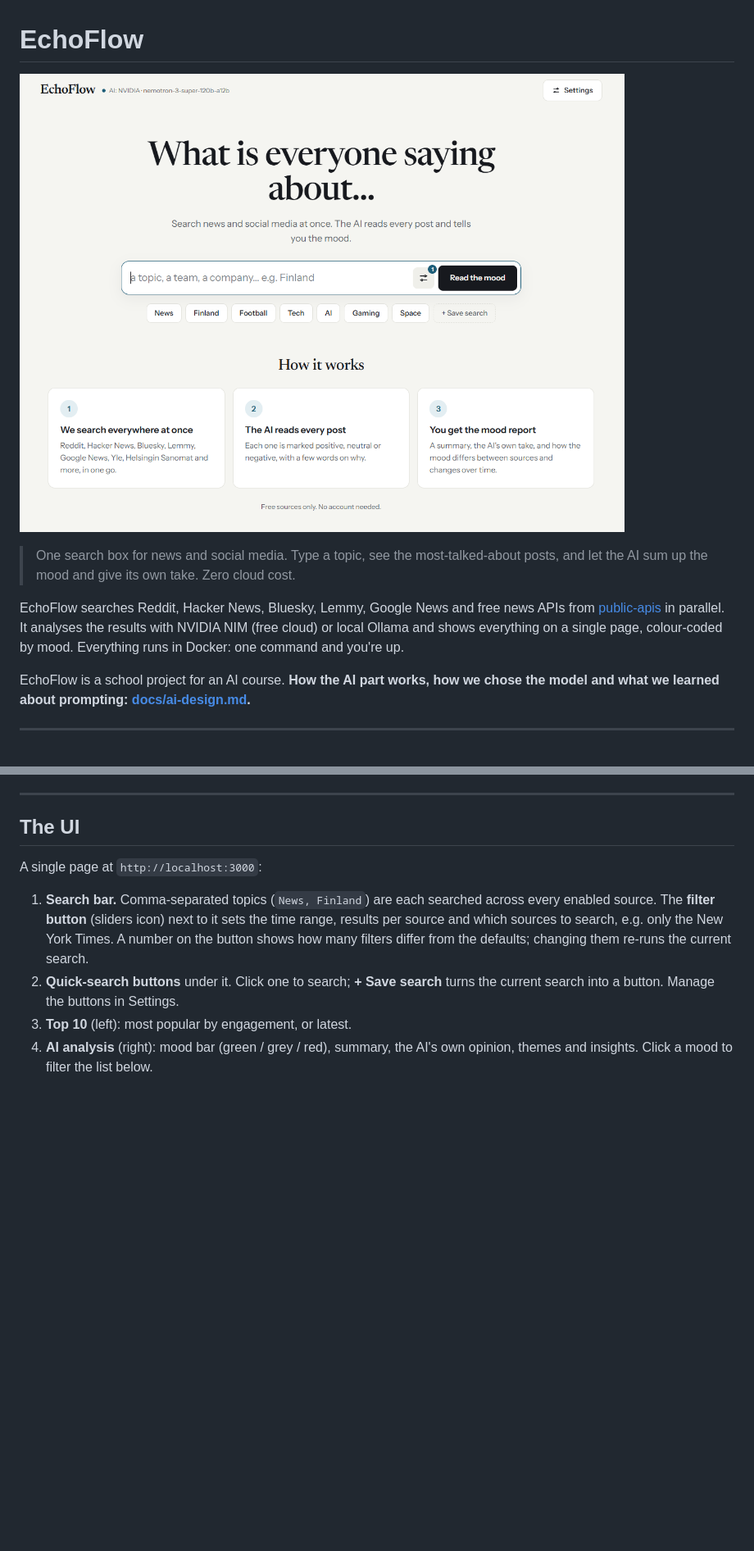
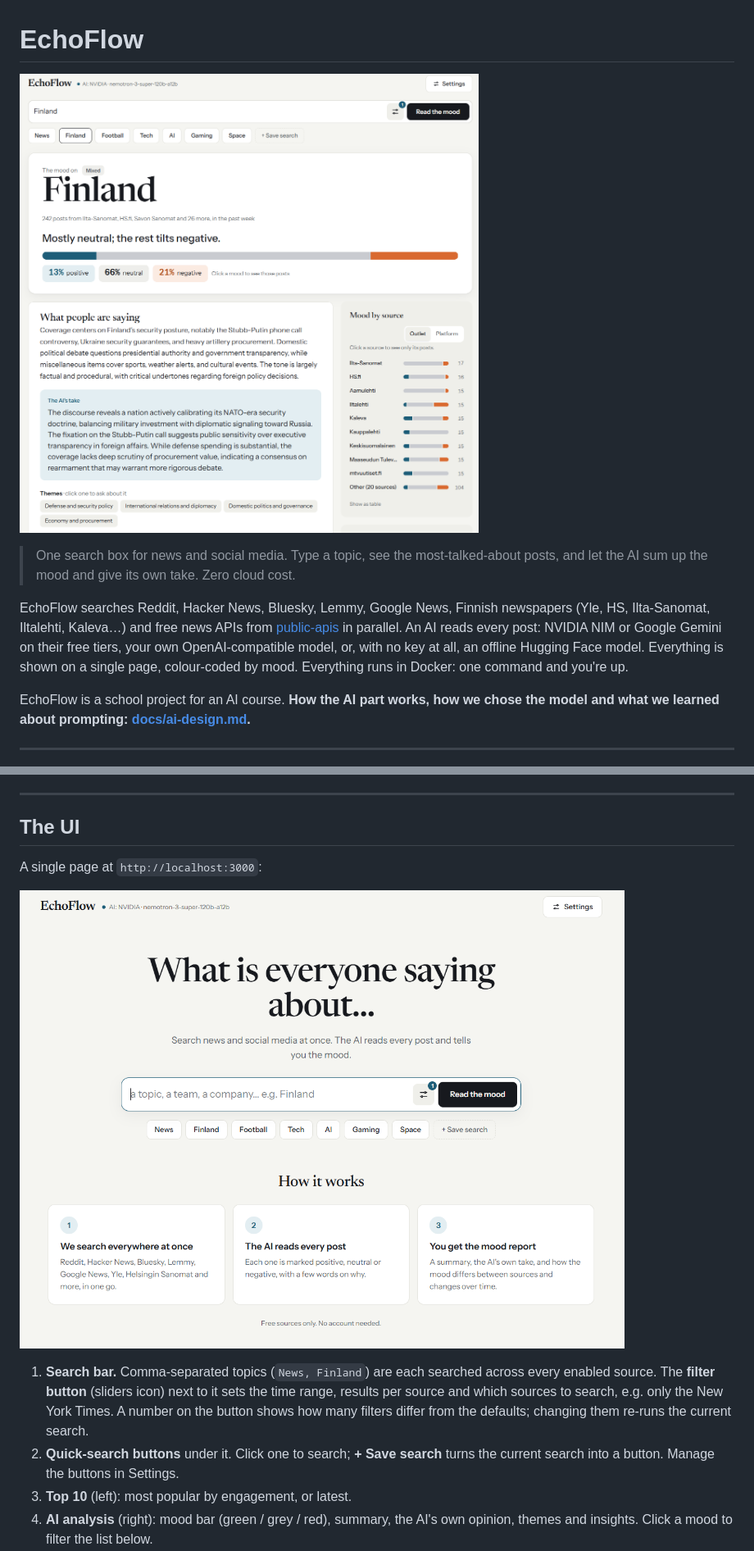
Before and after one commit to arttujussikil/echoflow, a Markdown page: README.md, 2 parts joined by grey strips. Shown: that part at 82% size. GitHub-like rendering; pictures changed too: docs/images/report.png (added); blank space fills up the shorter version.

Commit message:
docs: lead the README with a report screenshot, update the intro

```diff
--- a/README.md
+++ b/README.md
@@ -1,10 +1,10 @@
 # EchoFlow
 
-![EchoFlow front page: a search box asking "What is everyone saying about…", quick topic buttons, and a three-step "How it works"](docs/images/frontpage.png)
+![EchoFlow's mood report for "Finland": 242 posts from Finnish papers, the verdict "Mostly neutral; the rest tilts negative", a mood bar, the AI's summary and take, themes, and the mood by outlet](docs/images/report.png)
 
 > One search box for news and social media. Type a topic, see the most-talked-about posts, and let the AI sum up the mood and give its own take. Zero cloud cost.
 
-EchoFlow searches Reddit, Hacker News, Bluesky, Lemmy, Google News and free news APIs from [public-apis](https://github.com/public-apis/public-apis#news) in parallel. It analyses the results with NVIDIA NIM (free cloud) or local Ollama and shows everything on a single page, colour-coded by mood. Everything runs in Docker: one command and you're up.
+EchoFlow searches Reddit, Hacker News, Bluesky, Lemmy, Google News, Finnish newspapers (Yle, HS, Ilta-Sanomat, Iltalehti, Kaleva…) and free news APIs from [public-apis](https://github.com/public-apis/public-apis#news) in parallel. An AI reads every post: NVIDIA NIM or Google Gemini on their free tiers, your own OpenAI-compatible model, or, with no key at all, an offline Hugging Face model. Everything is shown on a single page, colour-coded by mood. Everything runs in Docker: one command and you're up.
 
 EchoFlow is a school project for an AI course. **How the AI part works, how we chose the model and what we learned about prompting: [docs/ai-design.md](docs/ai-design.md).**
 
@@ -279,6 +279,8 @@ Quick-search buttons can attach a curated feed bundle (World, Finland, Tech, Gam
 ## The UI
 
 A single page at `http://localhost:3000`:
+
+![EchoFlow front page: a search box asking "What is everyone saying about…", quick topic buttons, and a three-step "How it works"](docs/images/frontpage.png)
 
 1. **Search bar.** Comma-separated topics (`News, Finland`) are each searched across every enabled source.
    The **filter button** (sliders icon) next to it sets the time range, results per source and which sources to search, e.g. only the New York Times. A number on the button shows how many filters differ from the defaults; changing them re-runs the current search.
```
